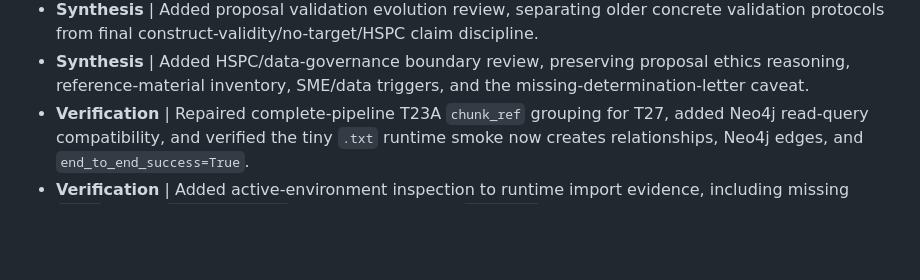
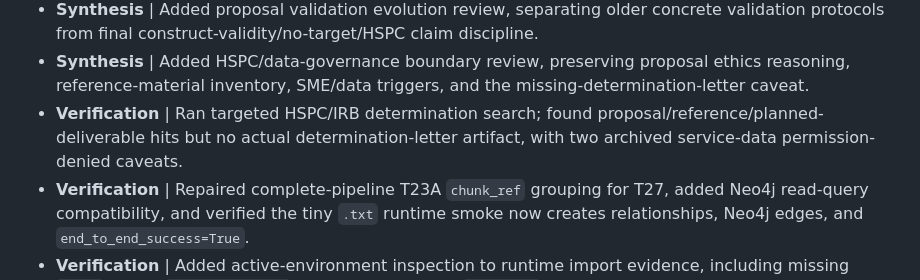
Before and after one commit to BrianMills2718/kgas1, a Markdown page: thesis_record_wiki/wiki/log.md, the part around the change. Rendered like a GitHub page; blank space fills up the shorter version.

```diff
--- a/thesis_record_wiki/wiki/log.md
+++ b/thesis_record_wiki/wiki/log.md
@@ -170,6 +170,7 @@
 * **Verification** | Resolved the `Mills_Proposal_extracted.txt` caveat: the file is readable UTF-8 text stored as one long line, not empty, and the archive-before-cleanup duplicate has the same SHA-256 hash.
 * **Synthesis** | Added proposal validation evolution review, separating older concrete validation protocols from final construct-validity/no-target/HSPC claim discipline.
 * **Synthesis** | Added HSPC/data-governance boundary review, preserving proposal ethics reasoning, reference-material inventory, SME/data triggers, and the missing-determination-letter caveat.
+* **Verification** | Ran targeted HSPC/IRB determination search; found proposal/reference/planned-deliverable hits but no actual determination-letter artifact, with two archived service-data permission-denied caveats.
 * **Verification** | Repaired complete-pipeline T23A `chunk_ref` grouping for T27, added Neo4j read-query compatibility, and verified the tiny `.txt` runtime smoke now creates relationships, Neo4j edges, and `end_to_end_success=True`.
 * **Verification** | Added active-environment inspection to runtime import evidence, including missing `neo4j`, direct `AnalysisRequest` import success, and `pip check` conflict.
 * **Verification** | Added runtime import check for current KGAS contract, cross-modal API, and MCP modules.
```
Also changed, not shown: thesis_record_wiki/PROGRESS.md (+1 -0 lines), 1 other file.
